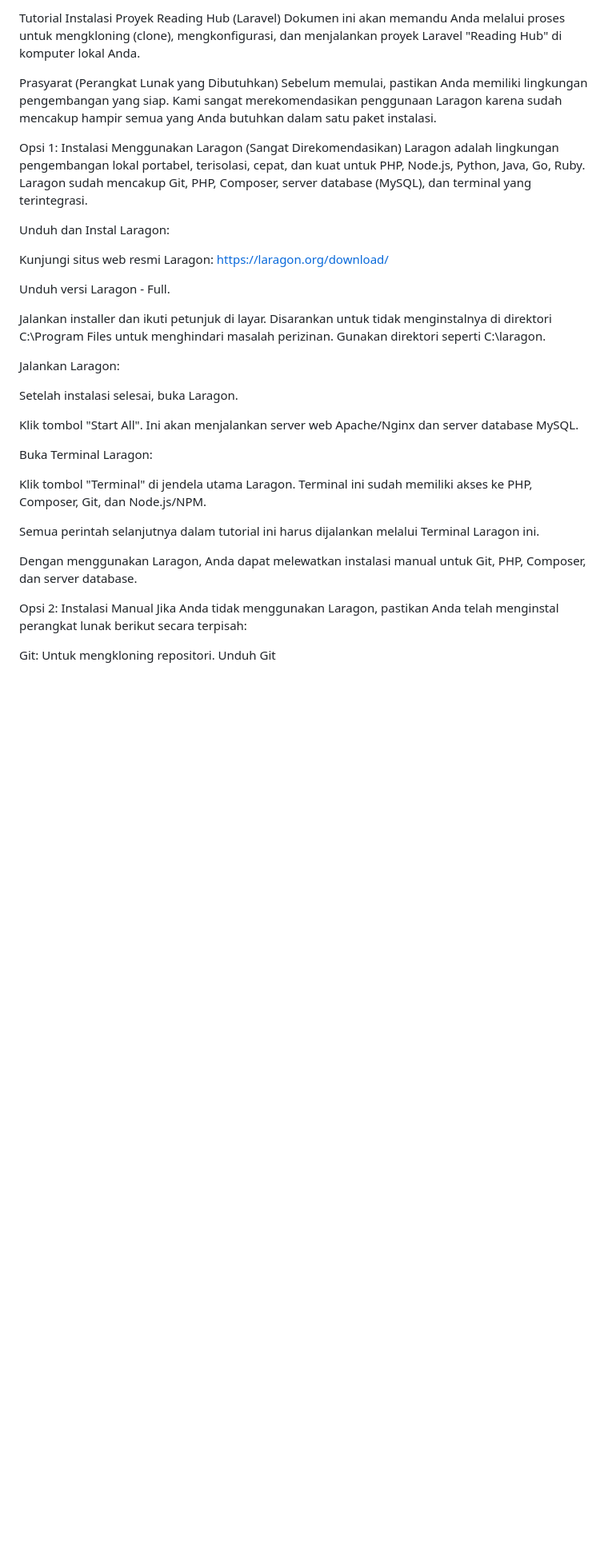
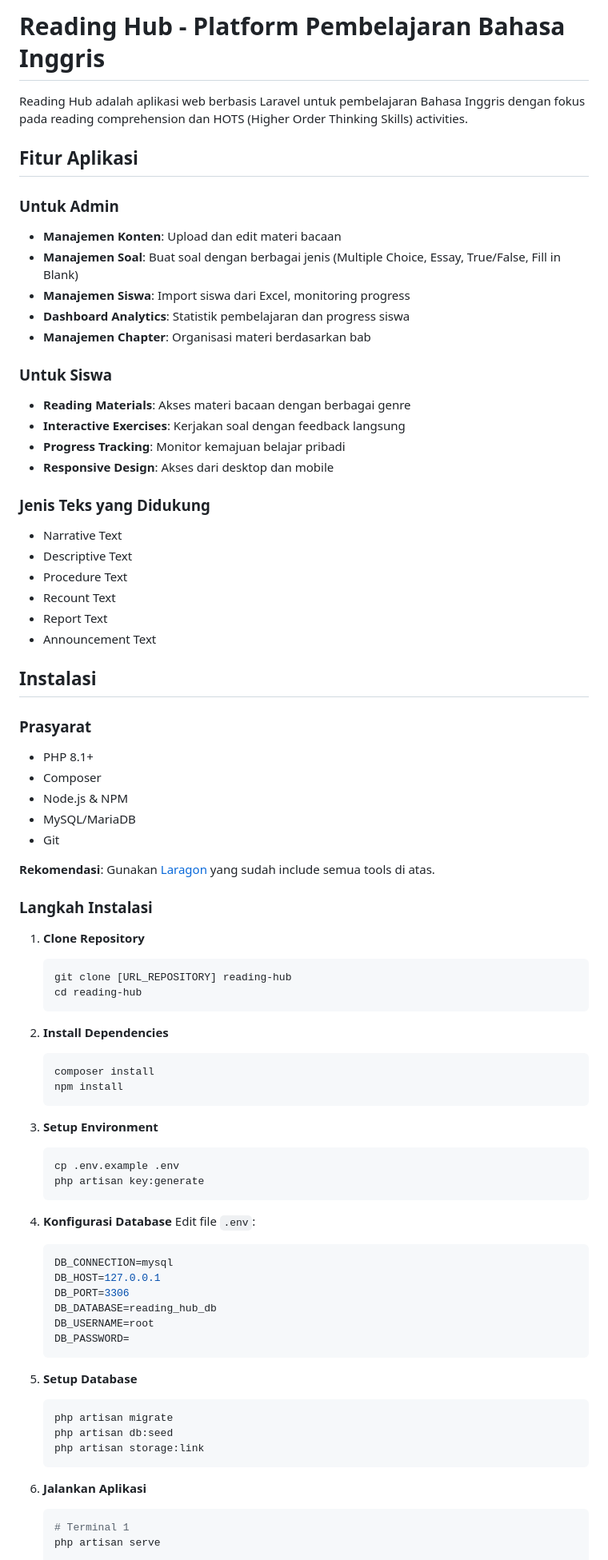
Before and after one commit to kamaltz/reading-hub, a Markdown page: README.md, the part around the change printed below. Shown: that part at 80% size. Drawn GitHub-style; blank space fills up the shorter version.

````diff
--- a/README.md
+++ b/README.md
@@ -1,36 +1,81 @@
-Tutorial Instalasi Proyek Reading Hub (Laravel)
-Dokumen ini akan memandu Anda melalui proses untuk mengkloning (clone), mengkonfigurasi, dan menjalankan proyek Laravel "Reading Hub" di komputer lokal Anda.
+# Reading Hub - Platform Pembelajaran Bahasa Inggris
 
-Prasyarat (Perangkat Lunak yang Dibutuhkan)
-Sebelum memulai, pastikan Anda memiliki lingkungan pengembangan yang siap. Kami sangat merekomendasikan penggunaan Laragon karena sudah mencakup hampir semua yang Anda butuhkan dalam satu paket instalasi.
+Reading Hub adalah aplikasi web berbasis Laravel untuk pembelajaran Bahasa Inggris dengan fokus pada reading comprehension dan HOTS (Higher Order Thinking Skills) activities.
 
-Opsi 1: Instalasi Menggunakan Laragon (Sangat Direkomendasikan)
-Laragon adalah lingkungan pengembangan lokal portabel, terisolasi, cepat, dan kuat untuk PHP, Node.js, Python, Java, Go, Ruby. Laragon sudah mencakup Git, PHP, Composer, server database (MySQL), dan terminal yang terintegrasi.
+## Fitur Aplikasi
 
-Unduh dan Instal Laragon:
+### Untuk Admin
+- **Manajemen Konten**: Upload dan edit materi bacaan
+- **Manajemen Soal**: Buat soal dengan berbagai jenis (Multiple Choice, Essay, True/False, Fill in Blank)
+- **Manajemen Siswa**: Import siswa dari Excel, monitoring progress
+- **Dashboard Analytics**: Statistik pembelajaran dan progress siswa
+- **Manajemen Chapter**: Organisasi materi berdasarkan bab
 
-Kunjungi situs web resmi Laragon: https://laragon.org/download/
+### Untuk Siswa
+- **Reading Materials**: Akses materi bacaan dengan berbagai genre
+- **Interactive Exercises**: Kerjakan soal dengan feedback langsung
+- **Progress Tracking**: Monitor kemajuan belajar pribadi
+- **Responsive Design**: Akses dari desktop dan mobile
 
-Unduh versi Laragon - Full.
+### Jenis Teks yang Didukung
+- Narrative Text
+- Descriptive Text
+- Procedure Text
+- Recount Text
+- Report Text
+- Announcement Text
 
-Jalankan installer dan ikuti petunjuk di layar. Disarankan untuk tidak menginstalnya di direktori C:\Program Files untuk menghindari masalah perizinan. Gunakan direktori seperti C:\laragon.
+## Instalasi
 
-Jalankan Laragon:
+### Prasyarat
+- PHP 8.1+
+- Composer
+- Node.js & NPM
+- MySQL/MariaDB
+- Git
 
-Setelah instalasi selesai, buka Laragon.
+**Rekomendasi**: Gunakan [Laragon](https://laragon.org/download/) yang sudah include semua tools di atas.
 
-Klik tombol "Start All". Ini akan menjalankan server web Apache/Nginx dan server database MySQL.
+### Langkah Instalasi
 
-Buka Terminal Laragon:
+1. **Clone Repository**
+   ```bash
+   git clone [URL_REPOSITORY] reading-hub
+   cd reading-hub
+   ```
 
-Klik tombol "Terminal" di jendela utama Laragon. Terminal ini sudah memiliki akses ke PHP, Composer, Git, dan Node.js/NPM.
+2. **Install Dependencies**
+   ```bash
+   composer install
+   npm install
+   ```
 
-Semua perintah selanjutnya dalam tutorial ini harus dijalankan melalui Terminal Laragon ini.
+3. **Setup Environment**
+   ```bash
+   cp .env.example .env
+   php artisan key:generate
+   ```
 
-Dengan menggunakan Laragon, Anda dapat melewatkan instalasi manual untuk Git, PHP, Composer, dan server database.
+4. **Konfigurasi Database**
+   Edit file `.env`:
+   ```env
+   DB_CONNECTION=mysql
+   DB_HOST=127.0.0.1
+   DB_PORT=3306
+   DB_DATABASE=reading_hub_db
+   DB_USERNAME=root
+   DB_PASSWORD=
+   ```
 
-Opsi 2: Instalasi Manual
-Jika Anda tidak menggunakan Laragon, pastikan Anda telah menginstal perangkat lunak berikut secara terpisah:
+5. **Setup Database**
+   ```bash
+   php artisan migrate
+   php artisan db:seed
+   php artisan storage:link
+   ```
 
-Git: Untuk mengkloning repositori. Unduh Git
+6. **Jalankan Aplikasi**
+   ```bash
+   # Terminal 1
+   php artisan serve
 
````
Also changed, not shown: other parts of README.md (+73 -60 lines).
